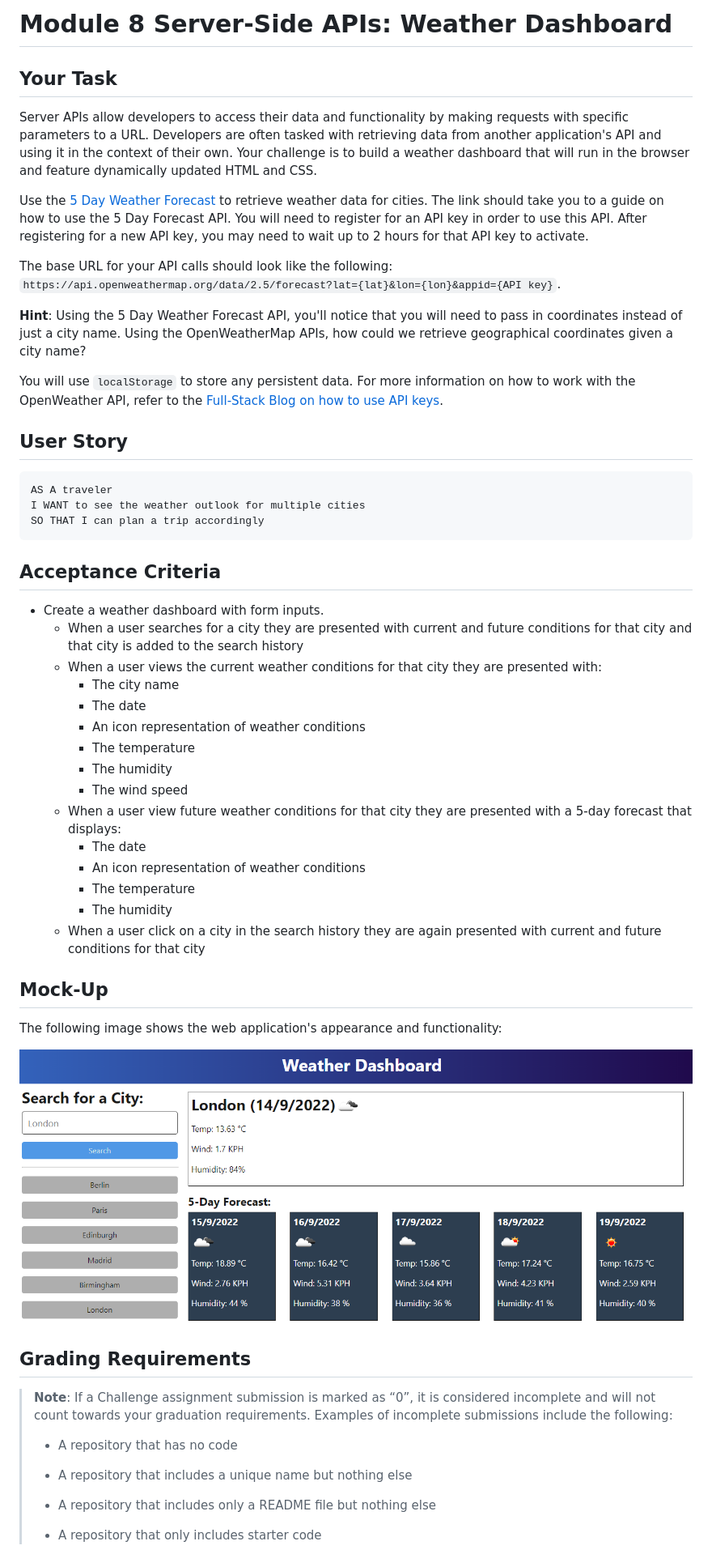
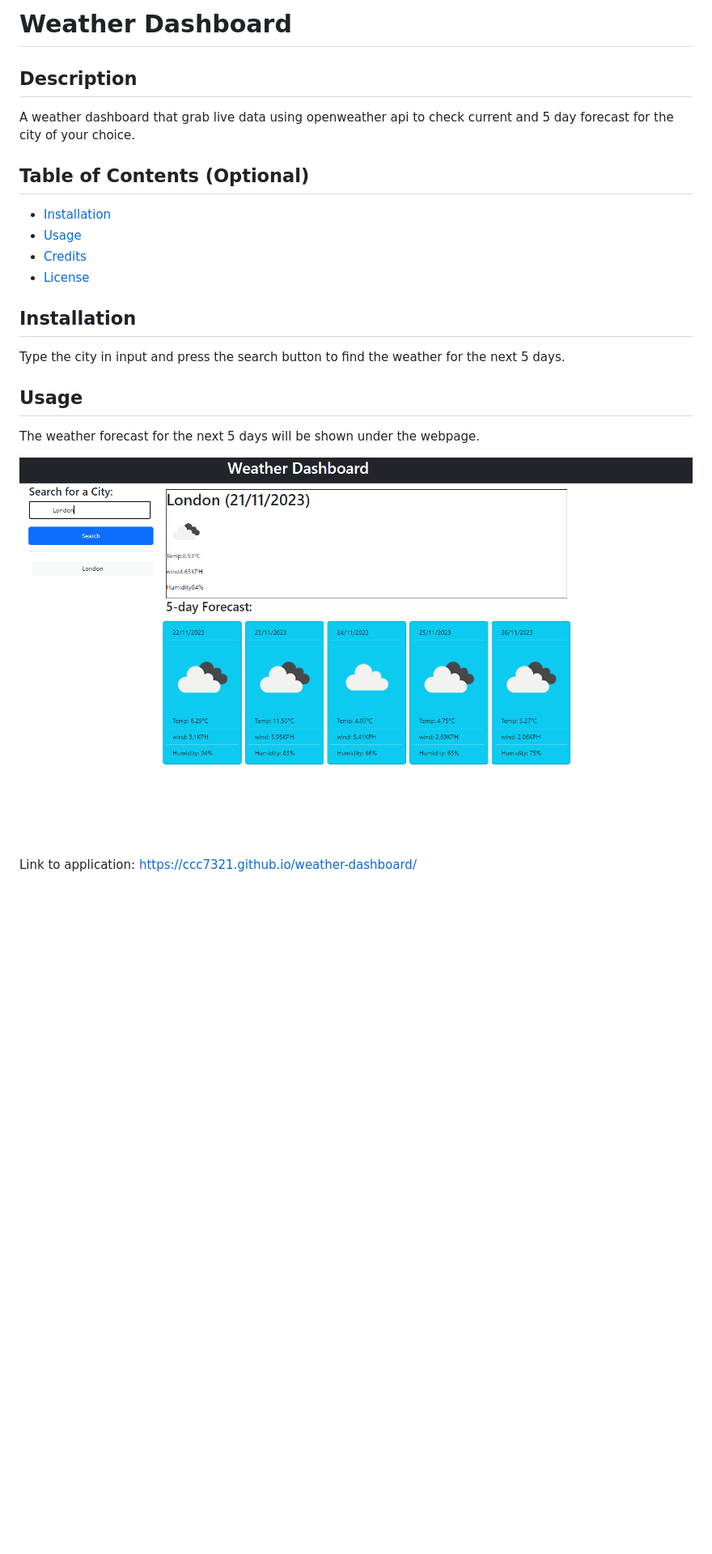
Before and after one commit to ccc7321/weather-dashboard, a Markdown page: README.md, the part around the change printed below. Shown: that part at 81% size. GitHub-like rendering; pictures changed too: assets/IMG001.png (added); blank space fills up the shorter version.

Commit message:
added icon and readme

````diff
--- a/README.md
+++ b/README.md
@@ -1,58 +1,30 @@
-# Module 8 Server-Side APIs: Weather Dashboard
+# Weather Dashboard
 
-## Your Task
+## Description
 
-Server APIs allow developers to access their data and functionality by making requests with specific parameters to a URL. Developers are often tasked with retrieving data from another application's API and using it in the context of their own. Your challenge is to build a weather dashboard that will run in the browser and feature dynamically updated HTML and CSS.
+A weather dashboard that grab live data using openweather api to check current and 5 day forecast for the city of your choice.
 
-Use the [5 Day Weather Forecast](https://openweathermap.org/forecast5) to retrieve weather data for cities. The link should take you to a guide on how to use the 5 Day Forecast API. You will need to register for an API key in order to use this API. After registering for a new API key, you may need to wait up to 2 hours for that API key to activate.
 
-The base URL for your API calls should look like the following: `https://api.openweathermap.org/data/2.5/forecast?lat={lat}&lon={lon}&appid={API key}`.
+## Table of Contents (Optional)
 
-**Hint**: Using the 5 Day Weather Forecast API, you'll notice that you will need to pass in coordinates instead of just a city name. Using the OpenWeatherMap APIs, how could we retrieve geographical coordinates given a city name?
 
-You will use `localStorage` to store any persistent data. For more information on how to work with the OpenWeather API, refer to the [Full-Stack Blog on how to use API keys](https://coding-boot-camp.github.io/full-stack/apis/how-to-use-api-keys).
+* [Installation](#installation)
+* [Usage](#usage)
+* [Credits](#credits)
+* [License](#license)
 
-## User Story
 
-```text
-AS A traveler
-I WANT to see the weather outlook for multiple cities
-SO THAT I can plan a trip accordingly
-```
+## Installation
 
-## Acceptance Criteria
+Type the city in input and press the search button to find the weather for the next 5 days.
 
-* Create a weather dashboard with form inputs.
-  * When a user searches for a city they are presented with current and future conditions for that city and that city is added to the search history
-  * When a user views the current weather conditions for that city they are presented with:
-    * The city name
-    * The date
-    * An icon representation of weather conditions
-    * The temperature
-    * The humidity
-    * The wind speed
-  * When a user view future weather conditions for that city they are presented with a 5-day forecast that displays:
-    * The date
-    * An icon representation of weather conditions
-    * The temperature
-    * The humidity
-  * When a user click on a city in the search history they are again presented with current and future conditions for that city
+## Usage
 
-## Mock-Up
+The weather forecast for the next 5 days will be shown under the webpage.
 
-The following image shows the web application's appearance and functionality:
+![Screenshot of the weather dashboard](./assets/IMG001.png)
 
-![The weather app includes a search option, a list of cities, and a five-day forecast and current weather conditions for London.](./assets/10-server-side-apis-challenge-demo.png)
 
-## Grading Requirements
+Link to application: https://ccc7321.github.io/weather-dashboard/
 
-> **Note**: If a Challenge assignment submission is marked as “0”, it is considered incomplete and will not count towards your graduation requirements. Examples of incomplete submissions include the following:
->
-> * A repository that has no code
->
-> * A repository that includes a unique name but nothing else
->
-> * A repository that includes only a README file but nothing else
->
-> * A repository that only includes starter code
 
````
Also changed, not shown: other parts of README.md (+4 -45 lines), 2 other files.
